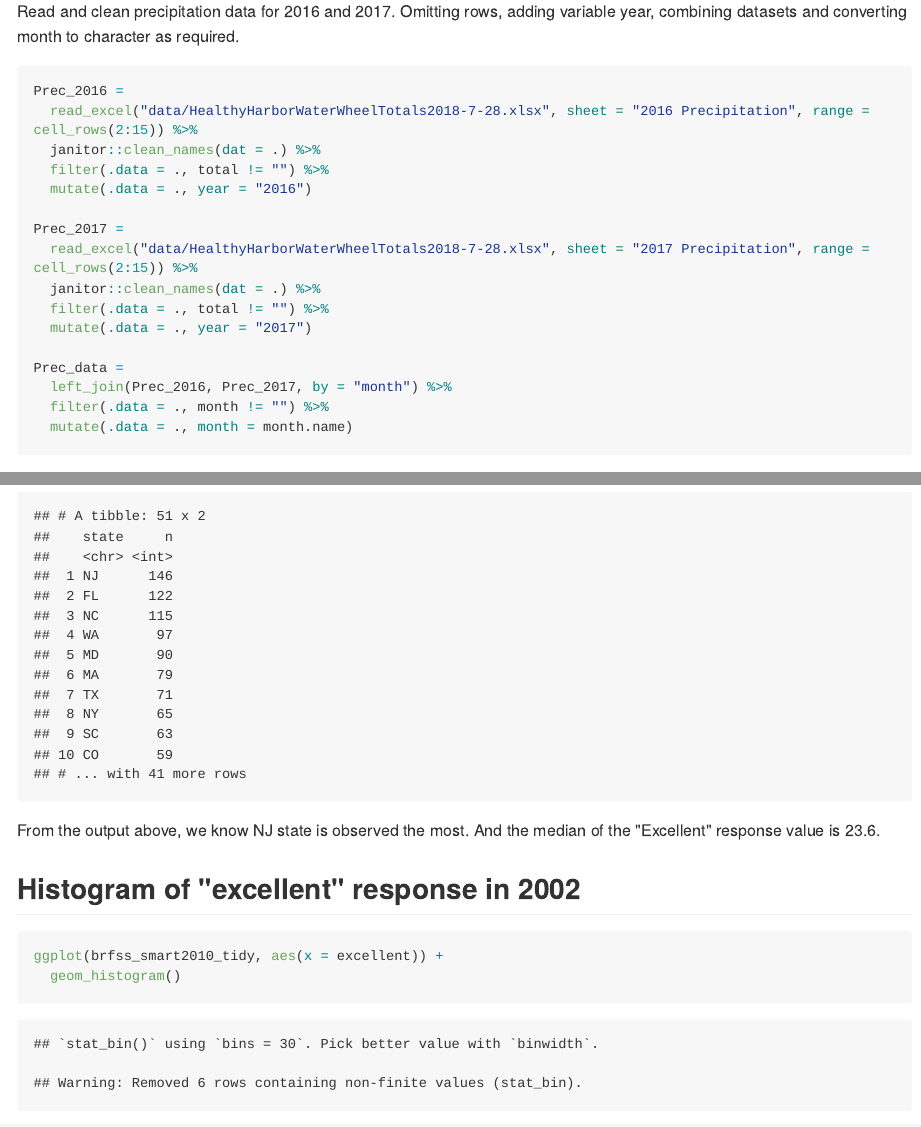
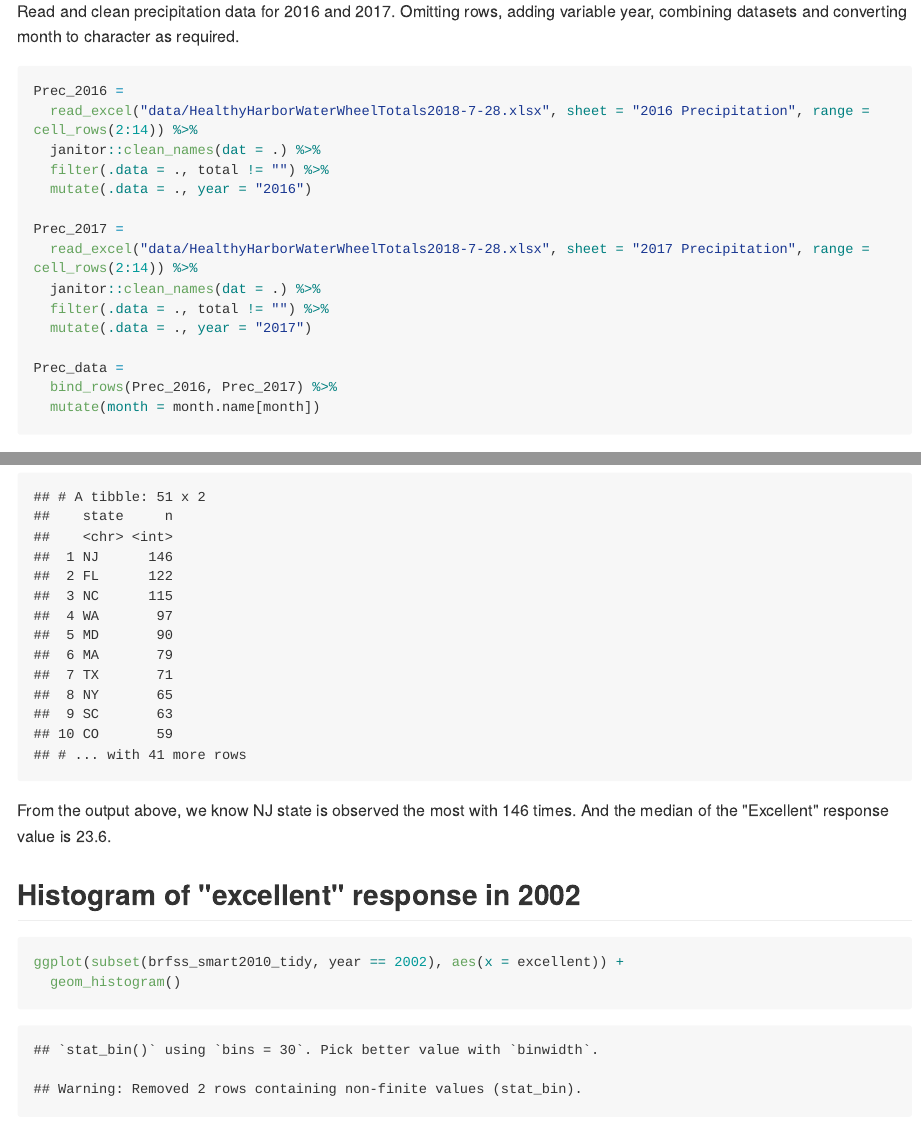
Before and after one commit to Lunararic/p8105_hw2_yg2625, an R Markdown document (p8105_hw2_yg2625.Rmd): the page in a window 1100 px wide, from 2510 px down, and a second part further down, joined at a grey line. The pictures show the output file p8105_hw2_yg2625.md that the author committed with the source, drawn offline in the style of GitHub; long lines of code are wrapped.

Commit message:
Fixed several calculating problems and improved the comments for all questions

````diff
--- a/p8105_hw2_yg2625.Rmd
+++ b/p8105_hw2_yg2625.Rmd
@@ -63,21 +63,20 @@ Healthy_data =
 Read and clean precipitation data for 2016 and 2017. Omitting rows, adding variable year, combining datasets and converting month to character as required.
 ```{r}
 Prec_2016 =
-  read_excel("data/HealthyHarborWaterWheelTotals2018-7-28.xlsx", sheet = "2016 Precipitation", range = cell_rows(2:15)) %>%
+  read_excel("data/HealthyHarborWaterWheelTotals2018-7-28.xlsx", sheet = "2016 Precipitation", range = cell_rows(2:14)) %>%
   janitor::clean_names(dat = .) %>%
   filter(.data = ., total != "") %>%
   mutate(.data = ., year = "2016")
 
 Prec_2017 =
-  read_excel("data/HealthyHarborWaterWheelTotals2018-7-28.xlsx", sheet = "2017 Precipitation", range = cell_rows(2:15)) %>%
+  read_excel("data/HealthyHarborWaterWheelTotals2018-7-28.xlsx", sheet = "2017 Precipitation", range = cell_rows(2:14)) %>%
   janitor::clean_names(dat = .) %>%
   filter(.data = ., total != "") %>%
   mutate(.data = ., year = "2017")
 
 Prec_data =
-  left_join(Prec_2016, Prec_2017, by = "month") %>%
-  filter(.data = ., month != "") %>%
-  mutate(.data = ., month = month.name)
+  bind_rows(Prec_2016, Prec_2017) %>%
+  mutate(month = month.name[month])
 
 ```
 
@@ -108,11 +107,11 @@ There are `r count(distinct(brfss_smart2010_tidy, county))` distinct county and
 ```{r}
 arrange(count(brfss_smart2010_tidy, state), desc(n))
 ```
-From the output above, we know NJ state is observed the most. And the median of the "Excellent" response value is `r median(subset(brfss_smart2010_tidy, year == "2002")$excellent, na.rm = TRUE)`.
+From the output above, we know NJ state is observed the most with 146 times. And the median of the "Excellent" response value is `r median(subset(brfss_smart2010_tidy, year == "2002")$excellent, na.rm = TRUE)`.
 
 ## Histogram of "excellent" response in 2002
 ```{r}
-ggplot(brfss_smart2010_tidy, aes(x = excellent)) +
+ggplot(subset(brfss_smart2010_tidy, year == 2002), aes(x = excellent)) +
   geom_histogram()
 ```
 
````
Also changed, not shown: p8105_hw2_yg2625.md, p8105_hw2_yg2625.Rmd (8 more changed lines), 2 other files.
